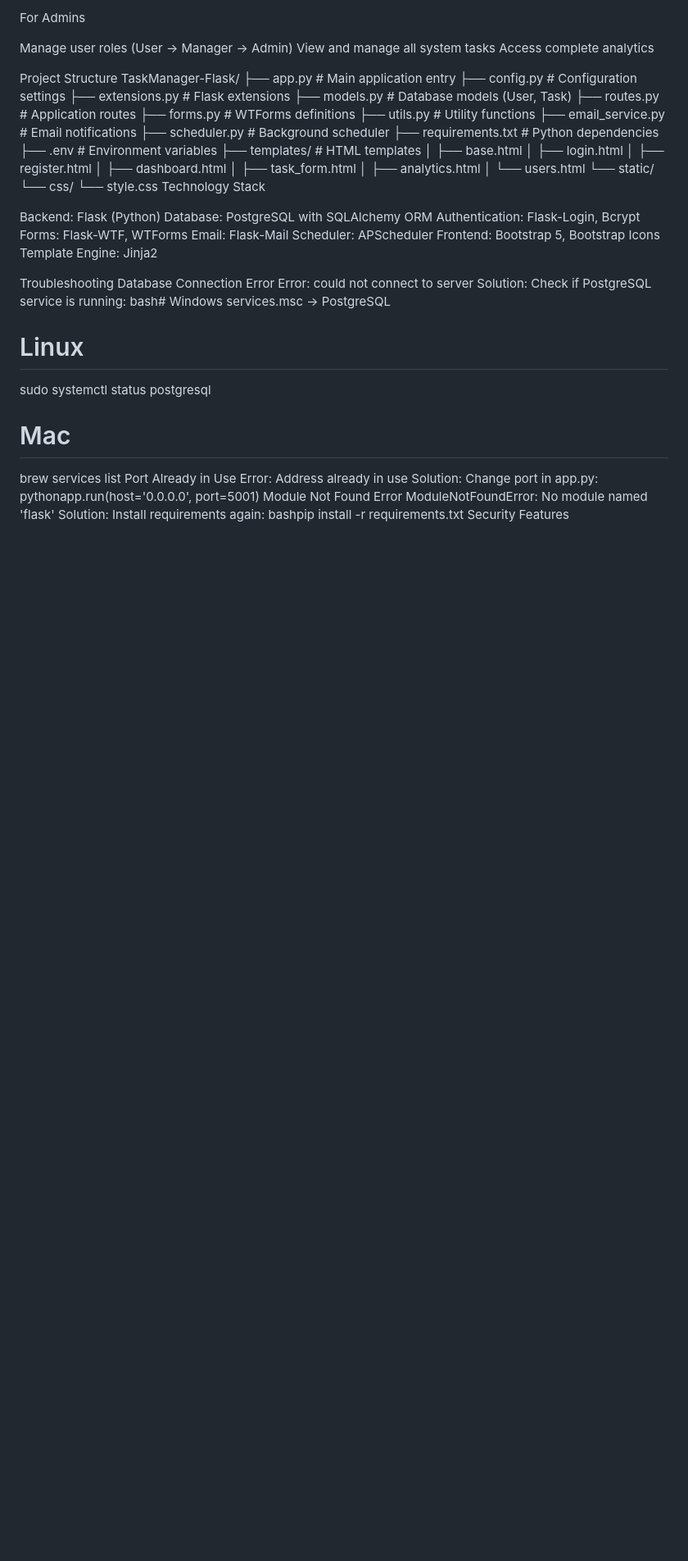
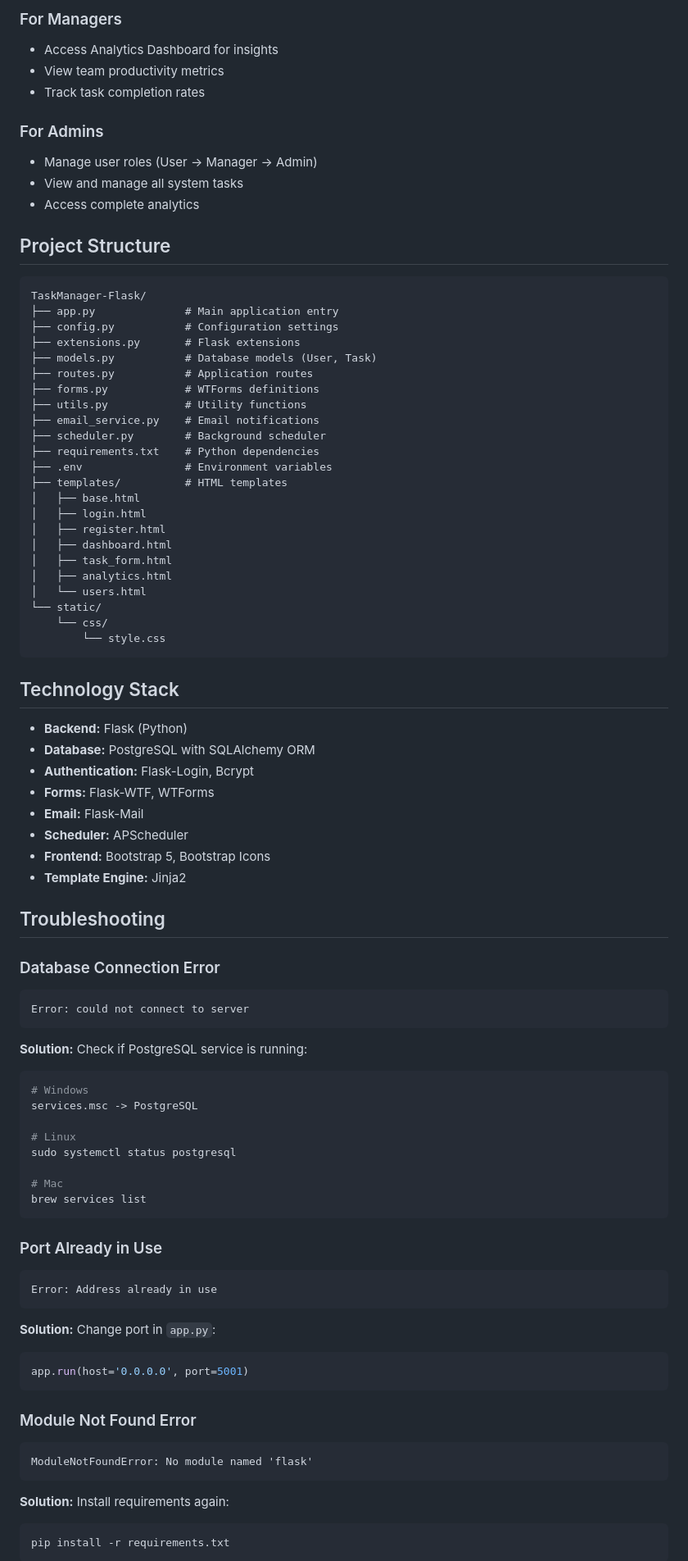
Before and after one commit to Keerthilingam/TaskManager-Flask, a Markdown page: README.md, the part around one of its changes. Shown at 82% size. Drawn GitHub-style; blank space fills up the shorter version.

````diff
--- a/README.md
+++ b/README.md
@@ -131,11 +180,17 @@ Track task completion rates
 
-For Admins
+### For Managers
+- Access Analytics Dashboard for insights
+- View team productivity metrics
+- Track task completion rates
 
-Manage user roles (User → Manager → Admin)
-View and manage all system tasks
-Access complete analytics
+### For Admins
+- Manage user roles (User → Manager → Admin)
+- View and manage all system tasks
+- Access complete analytics
 
-Project Structure
+## Project Structure
+
+```
 TaskManager-Flask/
 ├── app.py              # Main application entry
 ├── config.py           # Configuration settings
@@ -159,22 +214,28 @@ TaskManager-Flask/
 └── static/
     └── css/
         └── style.css
-Technology Stack
+```
 
-Backend: Flask (Python)
-Database: PostgreSQL with SQLAlchemy ORM
-Authentication: Flask-Login, Bcrypt
-Forms: Flask-WTF, WTForms
-Email: Flask-Mail
-Scheduler: APScheduler
-Frontend: Bootstrap 5, Bootstrap Icons
-Template Engine: Jinja2
+## Technology Stack
 
-Troubleshooting
-Database Connection Error
+- **Backend:** Flask (Python)
+- **Database:** PostgreSQL with SQLAlchemy ORM
+- **Authentication:** Flask-Login, Bcrypt
+- **Forms:** Flask-WTF, WTForms
+- **Email:** Flask-Mail
+- **Scheduler:** APScheduler
+- **Frontend:** Bootstrap 5, Bootstrap Icons
+- **Template Engine:** Jinja2
+
+## Troubleshooting
+
+### Database Connection Error
+```
 Error: could not connect to server
-Solution: Check if PostgreSQL service is running:
-bash# Windows
+```
+**Solution:** Check if PostgreSQL service is running:
+```bash
+# Windows
 services.msc -> PostgreSQL
 
 # Linux
@@ -182,13 +243,23 @@ sudo systemctl status postgresql
 
 # Mac
 brew services list
-Port Already in Use
+```
+
+### Port Already in Use
+```
 Error: Address already in use
-Solution: Change port in app.py:
-pythonapp.run(host='0.0.0.0', port=5001)
-Module Not Found Error
+```
+**Solution:** Change port in `app.py`:
+```python
+app.run(host='0.0.0.0', port=5001)
+```
+
+### Module Not Found Error
+```
 ModuleNotFoundError: No module named 'flask'
-Solution: Install requirements again:
-bashpip install -r requirements.txt
-Security Features
+```
+**Solution:** Install requirements again:
+```bash
+pip install -r requirements.txt
+```
 
````
Also changed, not shown: other parts of README.md (+152 -96 lines).
